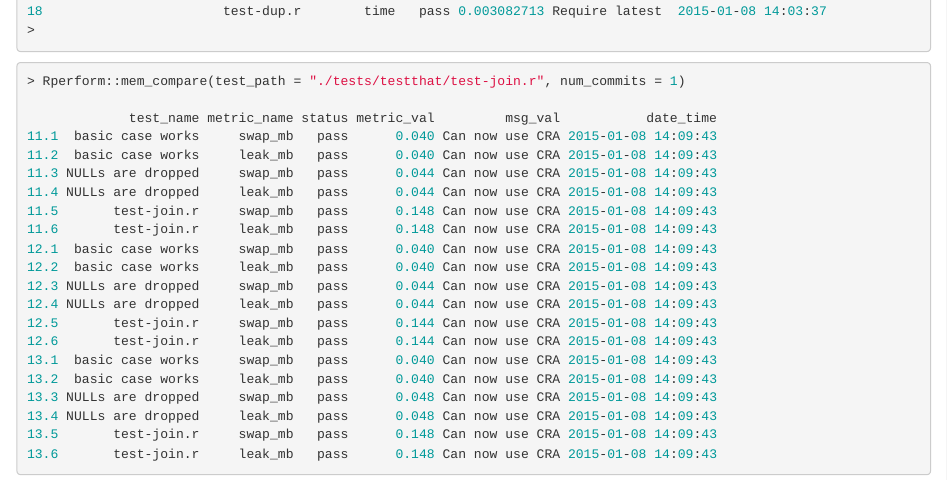
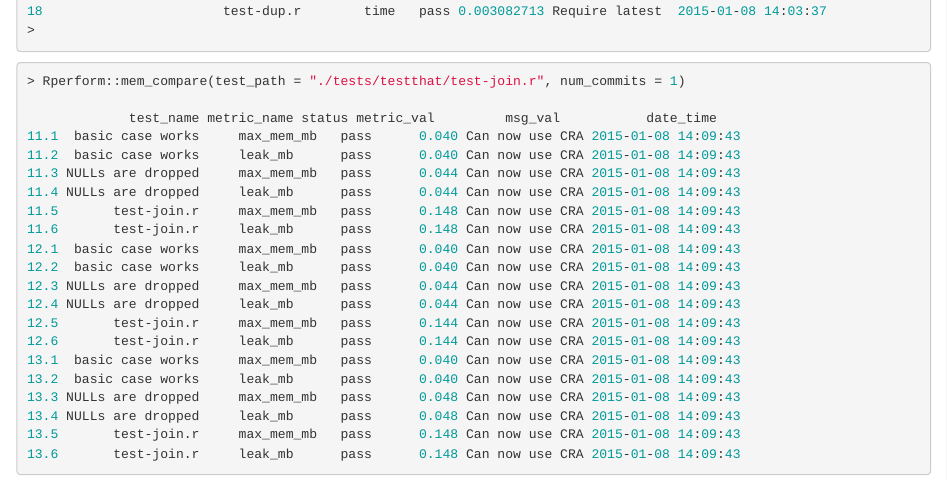
Before and after one commit to analyticalmonk/Rperform, an R Markdown document (README.Rmd): the page in a window 1100 px wide, from 2350 px down. Rendered offline with R 4.5, knitr and Pandoc, with nearby package versions; badge pictures from the web are left out.

Commit message:
Changed the variable names, swap_mb and leak_mb, for clarity purposes
The swap_mb variable name could have led to confusion regarding the value
being returned. It's the maximum memory utilized by a test which is being
returned. It has nothing to do with the swap memory concept from operating
systems.
Also changed leak_mb to leak_mem to maintain consistency with swap_mem.

Discussed in #17

````diff
--- a/README.Rmd
+++ b/README.Rmd
@@ -90,24 +90,24 @@ of the package [stringr](https://github.com/tdhock/stringr).
 > Rperform::mem_compare(test_path = "./tests/testthat/test-join.r", num_commits = 1)
 
              test_name metric_name status metric_val         msg_val           date_time
-11.1  basic case works     swap_mb   pass      0.040 Can now use CRA 2015-01-08 14:09:43
-11.2  basic case works     leak_mb   pass      0.040 Can now use CRA 2015-01-08 14:09:43
-11.3 NULLs are dropped     swap_mb   pass      0.044 Can now use CRA 2015-01-08 14:09:43
-11.4 NULLs are dropped     leak_mb   pass      0.044 Can now use CRA 2015-01-08 14:09:43
-11.5       test-join.r     swap_mb   pass      0.148 Can now use CRA 2015-01-08 14:09:43
-11.6       test-join.r     leak_mb   pass      0.148 Can now use CRA 2015-01-08 14:09:43
-12.1  basic case works     swap_mb   pass      0.040 Can now use CRA 2015-01-08 14:09:43
-12.2  basic case works     leak_mb   pass      0.040 Can now use CRA 2015-01-08 14:09:43
-12.3 NULLs are dropped     swap_mb   pass      0.044 Can now use CRA 2015-01-08 14:09:43
-12.4 NULLs are dropped     leak_mb   pass      0.044 Can now use CRA 2015-01-08 14:09:43
-12.5       test-join.r     swap_mb   pass      0.144 Can now use CRA 2015-01-08 14:09:43
-12.6       test-join.r     leak_mb   pass      0.144 Can now use CRA 2015-01-08 14:09:43
-13.1  basic case works     swap_mb   pass      0.040 Can now use CRA 2015-01-08 14:09:43
-13.2  basic case works     leak_mb   pass      0.040 Can now use CRA 2015-01-08 14:09:43
-13.3 NULLs are dropped     swap_mb   pass      0.048 Can now use CRA 2015-01-08 14:09:43
-13.4 NULLs are dropped     leak_mb   pass      0.048 Can now use CRA 2015-01-08 14:09:43
-13.5       test-join.r     swap_mb   pass      0.148 Can now use CRA 2015-01-08 14:09:43
-13.6       test-join.r     leak_mb   pass      0.148 Can now use CRA 2015-01-08 14:09:43
+11.1  basic case works     max_mem_mb   pass      0.040 Can now use CRA 2015-01-08 14:09:43
+11.2  basic case works     leak_mb      pass      0.040 Can now use CRA 2015-01-08 14:09:43
+11.3 NULLs are dropped     max_mem_mb   pass      0.044 Can now use CRA 2015-01-08 14:09:43
+11.4 NULLs are dropped     leak_mb      pass      0.044 Can now use CRA 2015-01-08 14:09:43
+11.5       test-join.r     max_mem_mb   pass      0.148 Can now use CRA 2015-01-08 14:09:43
+11.6       test-join.r     leak_mb      pass      0.148 Can now use CRA 2015-01-08 14:09:43
+12.1  basic case works     max_mem_mb   pass      0.040 Can now use CRA 2015-01-08 14:09:43
+12.2  basic case works     leak_mb      pass      0.040 Can now use CRA 2015-01-08 14:09:43
+12.3 NULLs are dropped     max_mem_mb   pass      0.044 Can now use CRA 2015-01-08 14:09:43
+12.4 NULLs are dropped     leak_mb      pass      0.044 Can now use CRA 2015-01-08 14:09:43
+12.5       test-join.r     max_mem_mb   pass      0.144 Can now use CRA 2015-01-08 14:09:43
+12.6       test-join.r     leak_mb      pass      0.144 Can now use CRA 2015-01-08 14:09:43
+13.1  basic case works     max_mem_mb   pass      0.040 Can now use CRA 2015-01-08 14:09:43
+13.2  basic case works     leak_mb      pass      0.040 Can now use CRA 2015-01-08 14:09:43
+13.3 NULLs are dropped     max_mem_mb   pass      0.048 Can now use CRA 2015-01-08 14:09:43
+13.4 NULLs are dropped     leak_mb      pass      0.048 Can now use CRA 2015-01-08 14:09:43
+13.5       test-join.r     max_mem_mb   pass      0.148 Can now use CRA 2015-01-08 14:09:43
+13.6       test-join.r     leak_mb      pass      0.148 Can now use CRA 2015-01-08 14:09:43
 ```
 
 ---
````
Also changed, not shown: R/branch_metrics.R (+1 -1 lines), R/mem_operations.R (+1 -1 lines), R/plot_metrics.R (+1 -1 lines), R/repo_metrics.R (+16 -16 lines).
